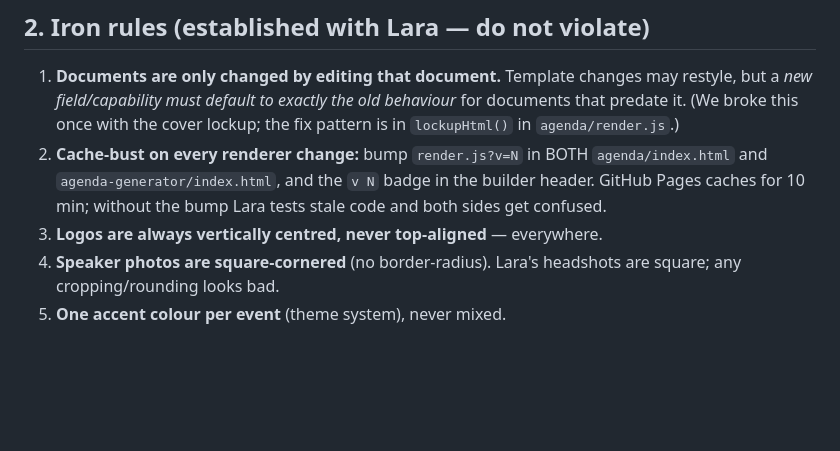
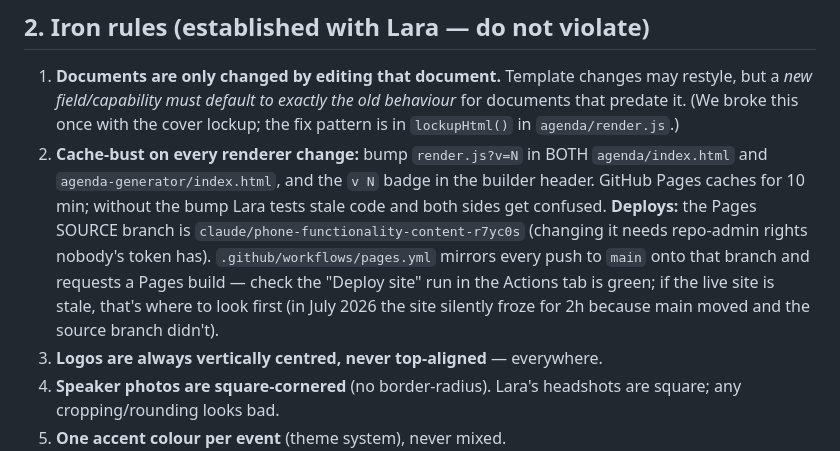
Before and after one commit to laramendoza-clg/CLG, a Markdown page: HANDOFF.md, the part around the change. GitHub-like rendering; blank space fills up the shorter version.

Commit message:
HANDOFF: document the Pages deploy pipeline (mirror workflow)
Co-Authored-By: Claude Fable 5 <noreply@anthropic.com>
Claude-Session: https://claude.ai/code/session_0162FkuVTtjfpEEd8Zak5fwB

```diff
--- a/HANDOFF.md
+++ b/HANDOFF.md
@@ -28,6 +28,13 @@ ongoing project (see §3).
    `agenda/index.html` and `agenda-generator/index.html`, and the `v N` badge
    in the builder header. GitHub Pages caches for 10 min; without the bump
    Lara tests stale code and both sides get confused.
+   **Deploys:** the Pages SOURCE branch is
+   `claude/phone-functionality-content-r7yc0s` (changing it needs repo-admin
+   rights nobody's token has). `.github/workflows/pages.yml` mirrors every
+   push to `main` onto that branch and requests a Pages build — check the
+   "Deploy site" run in the Actions tab is green; if the live site is stale,
+   that's where to look first (in July 2026 the site silently froze for 2h
+   because main moved and the source branch didn't).
 3. **Logos are always vertically centred, never top-aligned** — everywhere.
 4. **Speaker photos are square-cornered** (no border-radius). Lara's
    headshots are square; any cropping/rounding looks bad.
```
